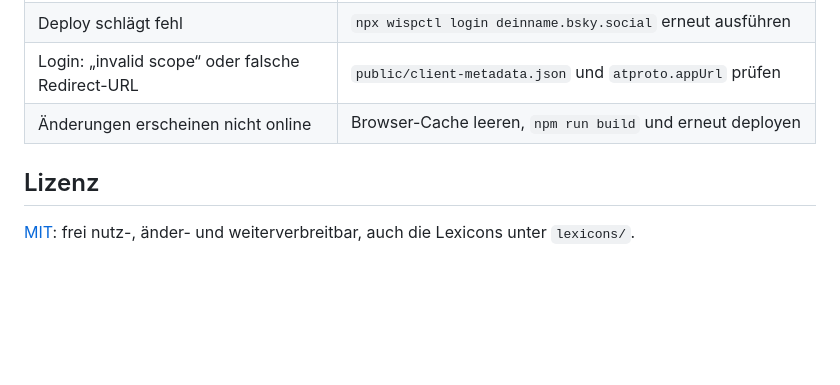
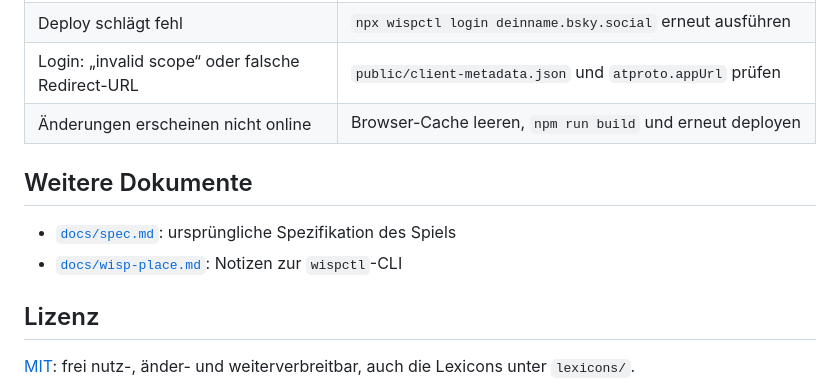
Before and after one commit to vidompteur/wurmduell, a Markdown page: README.md, the part around the change. Drawn GitHub-style; blank space fills up the shorter version.

Commit message:
Arbeitsdokumente nach docs/ verschoben
Co-Authored-By: Claude Sonnet 5.5 <noreply@anthropic.com>
Claude-Session: https://claude.ai/code/session_01QEyAap1oR4oNompyCgeR8J

```diff
--- a/README.md
+++ b/README.md
@@ -168,6 +168,11 @@ npm run deploy
 | Login: „invalid scope“ oder falsche Redirect-URL | `public/client-metadata.json` und `atproto.appUrl` prüfen |
 | Änderungen erscheinen nicht online | Browser-Cache leeren, `npm run build` und erneut deployen |
 
+## Weitere Dokumente
+
+- [`docs/spec.md`](docs/spec.md): ursprüngliche Spezifikation des Spiels
+- [`docs/wisp-place.md`](docs/wisp-place.md): Notizen zur `wispctl`-CLI
+
 ## Lizenz
 
 [MIT](LICENSE): frei nutz-, änder- und weiterverbreitbar, auch die Lexicons unter `lexicons/`.
```
Also changed, not shown: docs/spec.md (renamed from wurmduell-spec.md), docs/wisp-place.md (renamed from skills/wisp-place/SKILL.md).
